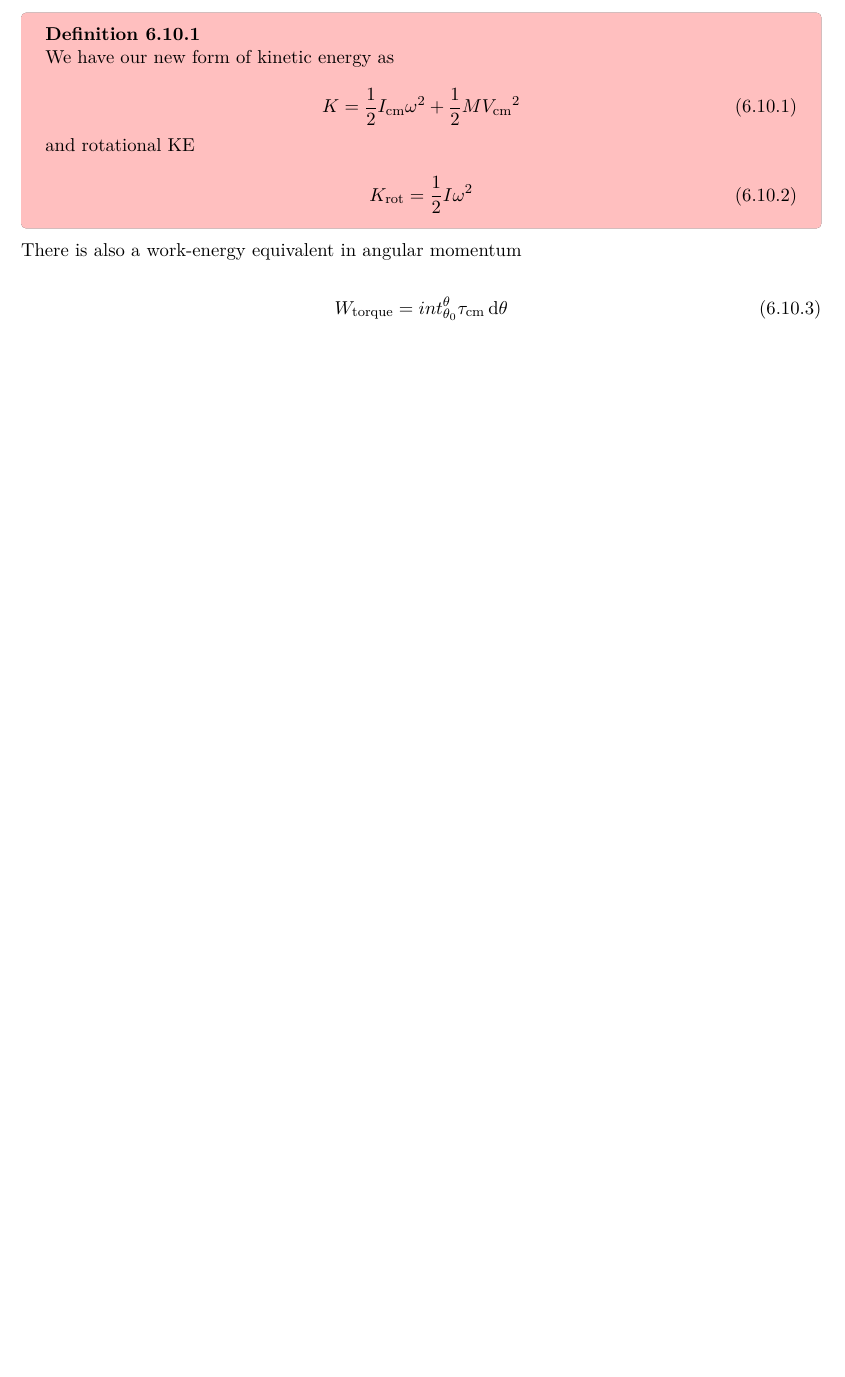
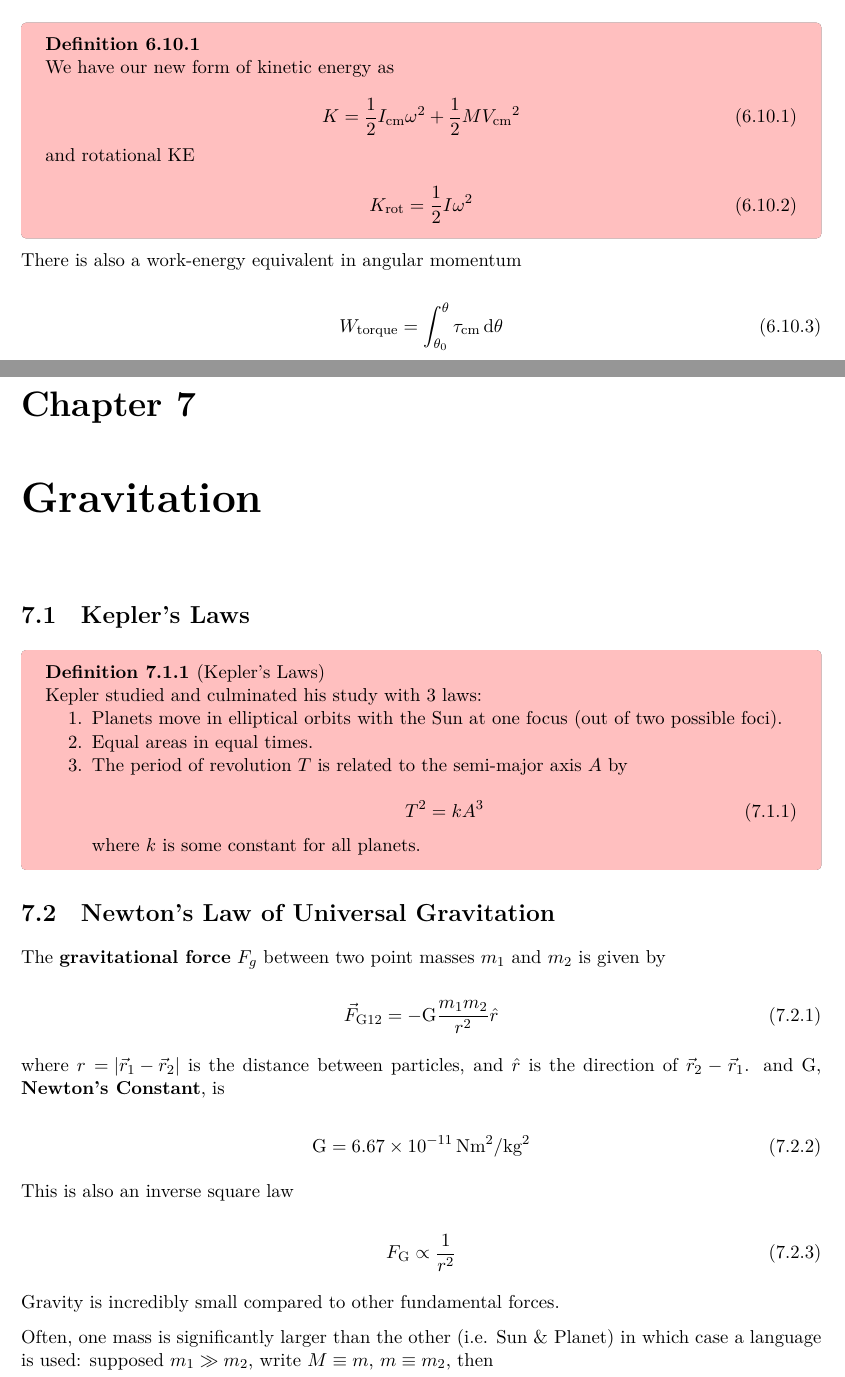
Before and after one commit to nitrojector/notebook, a LaTeX book (USC PHYS161/PHYS 161 Lecture Notes.tex, which reads USC PHYS161/chapters/C6.tex, USC PHYS161/chapters/C7.tex): part of page 63 of 63 before the commit and two parts of pages 63 and 64 of 66 after it, the two joined at a grey line, cut so that both start at the same text, the shorter picture padded with empty space. Compiled offline with XeLaTeX.

Commit message:
Add gravitation chapter
Also fix bugs for integral

```diff
--- a/USC PHYS161/chapters/C6.tex
+++ b/USC PHYS161/chapters/C6.tex
@@ -520,5 +520,5 @@ Recall $\vec F = -\nabla u$. Consider spherical coordinates: $u(r,\theta,\phi)$.
 There is also a work-energy equivalent in angular momentum
 
 \begin{equation}
-	W_\mathrm{torque} = int_{\theta_0}^\theta \tau_\mathrm{cm} \D \theta
+	W_\mathrm{torque} = \int_{\theta_0}^\theta \tau_\mathrm{cm} \D \theta
 \end{equation}
--- /dev/null
+++ b/USC PHYS161/chapters/C7.tex
@@ -0,0 +1,42 @@
+\chapter{Gravitation}
+
+\section{Kepler's Laws}
+
+\begin{definition}[Kepler's Laws]
+	Kepler studied and culminated his study with 3 laws:
+	\begin{enumerate}
+		\item Planets move in elliptical orbits with the Sun at one focus (out of two possible foci).
+		\item Equal areas in equal times.
+		\item The period of revolution $T$ is related to the semi-major axis $A$ by
+
+		\begin{equation}
+			T^2 = k A^3
+		\end{equation}
+
+		where $k$ is some constant for all planets.
+	\end{enumerate}
+\end{definition}
+
+\section{Newton's Law of Universal Gravitation}
+
+The \textbf{gravitational force} $F_g$ between two point masses $m_1$ and $m_2$ is given by
+
+\begin{equation}
+	\vec F_\mathrm{G12} = - \mathrm{G} \frac{m_1 m_2}{r^2} \hat r
+\end{equation}
+
+where $r = \abs{\vec r_1 - \vec r_2}$ is the distance between particles, and $\hat r$ is the direction of $\vec r_2 - \vec r_1$. and $\mathrm{G}$, \textbf{Newton's Constant}, is
+
+\begin{equation}
+	\mathrm{G} = \SI{6.67e-11}{N m^2 / kg^2}
+\end{equation}
+
+This is also an inverse square law
+
+\begin{equation}
+	F_\mathrm{G} \propto \frac{1}{r^2}
+\end{equation}
+
+Gravity is incredibly small compared to other fundamental forces.
+
+Often, one mass is significantly larger than the other (i.e. Sun \& Planet) in which case a language is used: supposed $m_1 \gg m_2$, write $M \equiv m$, $m \equiv m_2$, then
```
Also changed, not shown: USC PHYS161/PHYS 161 Lecture Notes.tex (+2 -0 lines), USC PHYS161/PHYS 161 Lecture Notes.pdf, USC PHYS161/chapters/C7.tex (74 more changed lines).
